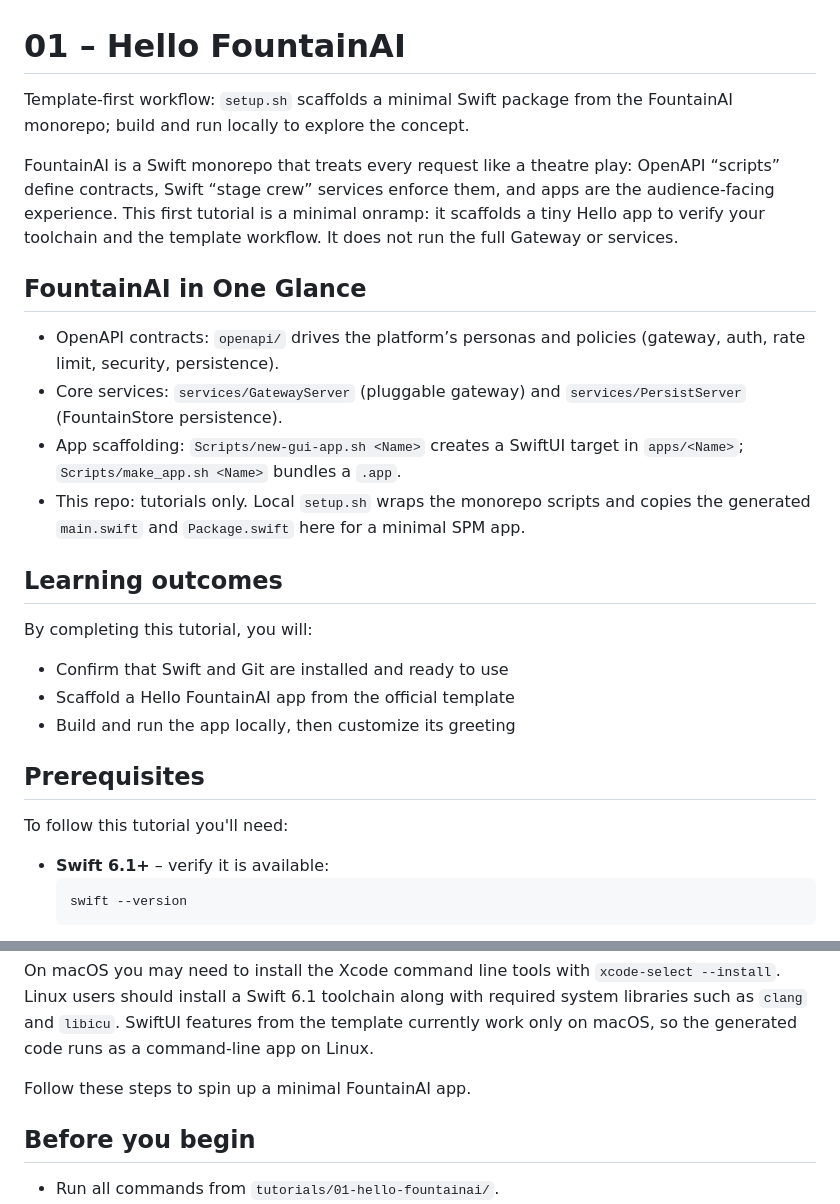
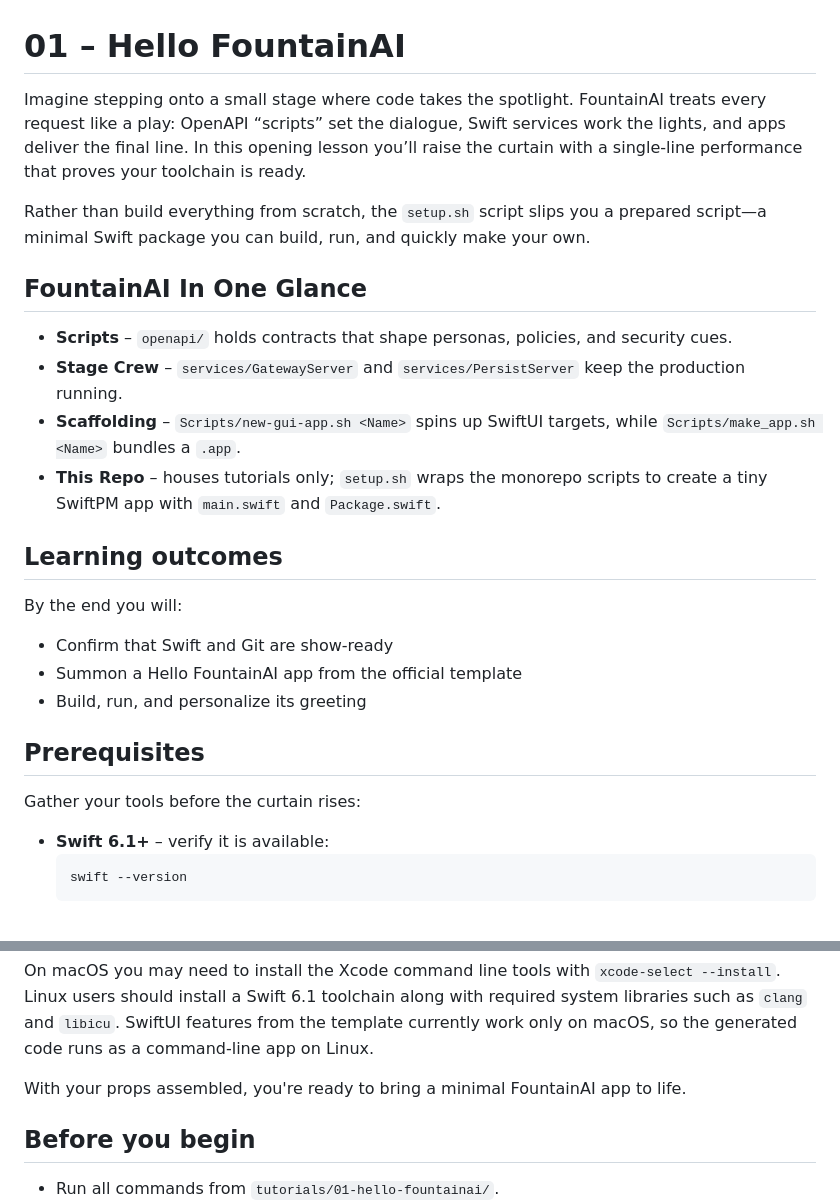
Before and after one commit to Fountain-Coach/tutor, a Markdown page: tutorials/01-hello-fountainai/README.md, 2 parts joined by grey strips. Rendered like a GitHub page.

Commit message:
docs: enliven hello tutorial intro

````diff
--- a/tutorials/01-hello-fountainai/README.md
+++ b/tutorials/01-hello-fountainai/README.md
@@ -1,26 +1,26 @@
 # 01 – Hello FountainAI
 
-Template-first workflow: `setup.sh` scaffolds a minimal Swift package from the FountainAI monorepo; build and run locally to explore the concept.
+Imagine stepping onto a small stage where code takes the spotlight. FountainAI treats every request like a play: OpenAPI “scripts” set the dialogue, Swift services work the lights, and apps deliver the final line. In this opening lesson you’ll raise the curtain with a single‑line performance that proves your toolchain is ready.
 
-FountainAI is a Swift monorepo that treats every request like a theatre play: OpenAPI “scripts” define contracts, Swift “stage crew” services enforce them, and apps are the audience-facing experience. This first tutorial is a minimal onramp: it scaffolds a tiny Hello app to verify your toolchain and the template workflow. It does not run the full Gateway or services.
+Rather than build everything from scratch, the `setup.sh` script slips you a prepared script—a minimal Swift package you can build, run, and quickly make your own.
 
-## FountainAI in One Glance
-- OpenAPI contracts: `openapi/` drives the platform’s personas and policies (gateway, auth, rate limit, security, persistence).
-- Core services: `services/GatewayServer` (pluggable gateway) and `services/PersistServer` (FountainStore persistence).
-- App scaffolding: `Scripts/new-gui-app.sh <Name>` creates a SwiftUI target in `apps/<Name>`; `Scripts/make_app.sh <Name>` bundles a `.app`.
-- This repo: tutorials only. Local `setup.sh` wraps the monorepo scripts and copies the generated `main.swift` and `Package.swift` here for a minimal SPM app.
+## FountainAI In One Glance
+- **Scripts** – `openapi/` holds contracts that shape personas, policies, and security cues.
+- **Stage Crew** – `services/GatewayServer` and `services/PersistServer` keep the production running.
+- **Scaffolding** – `Scripts/new-gui-app.sh <Name>` spins up SwiftUI targets, while `Scripts/make_app.sh <Name>` bundles a `.app`.
+- **This Repo** – houses tutorials only; `setup.sh` wraps the monorepo scripts to create a tiny SwiftPM app with `main.swift` and `Package.swift`.
 
 ## Learning outcomes
 
-By completing this tutorial, you will:
+By the end you will:
 
-- Confirm that Swift and Git are installed and ready to use
-- Scaffold a Hello FountainAI app from the official template
-- Build and run the app locally, then customize its greeting
+- Confirm that Swift and Git are show‑ready
+- Summon a Hello FountainAI app from the official template
+- Build, run, and personalize its greeting
 
 ## Prerequisites
 
-To follow this tutorial you'll need:
+Gather your tools before the curtain rises:
 
 - **Swift 6.1+** – verify it is available:
   ```bash
@@ -41,7 +41,7 @@ To follow this tutorial you'll need:
 
 On macOS you may need to install the Xcode command line tools with `xcode-select --install`. Linux users should install a Swift 6.1 toolchain along with required system libraries such as `clang` and `libicu`. SwiftUI features from the template currently work only on macOS, so the generated code runs as a command-line app on Linux.
 
-Follow these steps to spin up a minimal FountainAI app.
+With your props assembled, you're ready to bring a minimal FountainAI app to life.
 
 ## Before you begin
 
````
